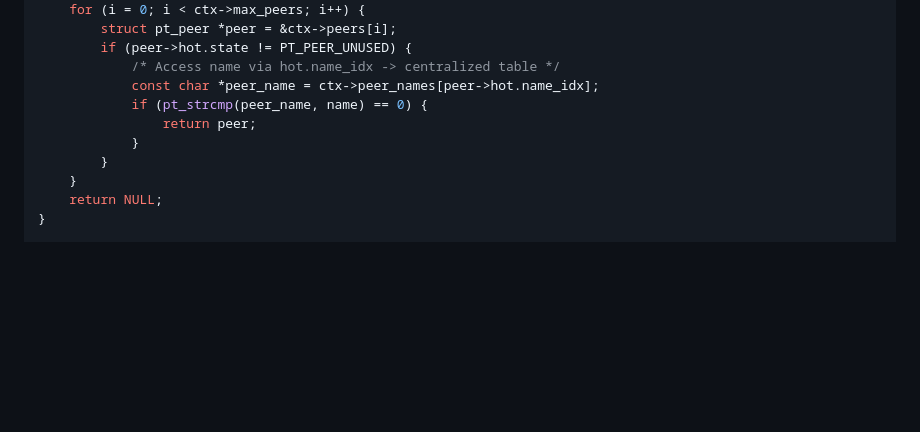
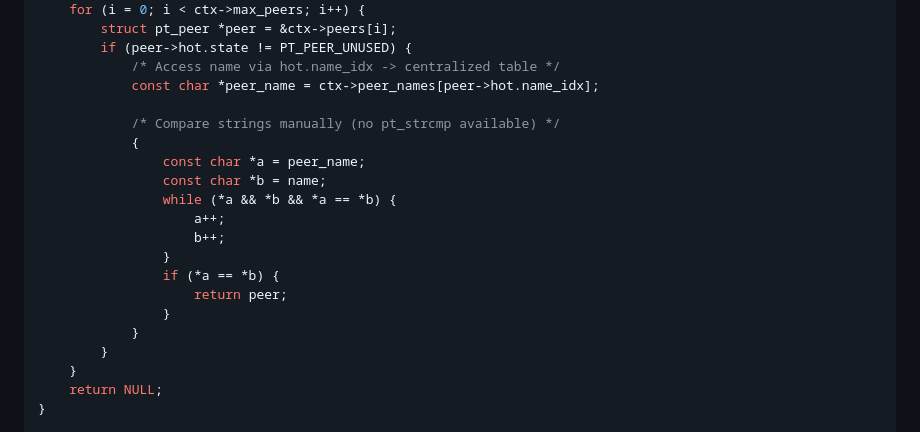
Before and after one commit to matthewdeaves/peertalk, a Markdown page: plan/PHASE-2-PROTOCOL.md, the part around one of its changes. Rendered like a GitHub page; blank space fills up the shorter version.

```diff
--- a/plan/PHASE-2-PROTOCOL.md
+++ b/plan/PHASE-2-PROTOCOL.md
@@ -1415,8 +1418,18 @@ struct pt_peer *pt_peer_find_by_name(struct pt_context *ctx, const char *name) {
         if (peer->hot.state != PT_PEER_UNUSED) {
             /* Access name via hot.name_idx -> centralized table */
             const char *peer_name = ctx->peer_names[peer->hot.name_idx];
-            if (pt_strcmp(peer_name, name) == 0) {
-                return peer;
+
+            /* Compare strings manually (no pt_strcmp available) */
+            {
+                const char *a = peer_name;
+                const char *b = name;
+                while (*a && *b && *a == *b) {
+                    a++;
+                    b++;
+                }
+                if (*a == *b) {
+                    return peer;
+                }
             }
         }
     }
```
Also changed, not shown: other parts of plan/PHASE-2-PROTOCOL.md (+87 -57 lines).
